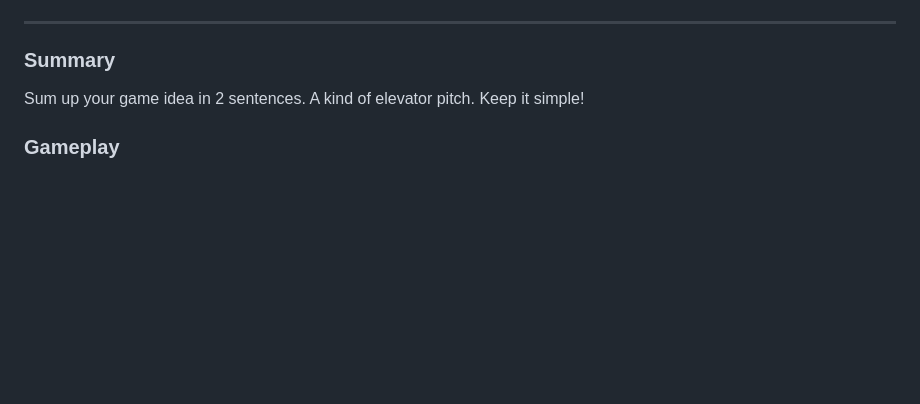
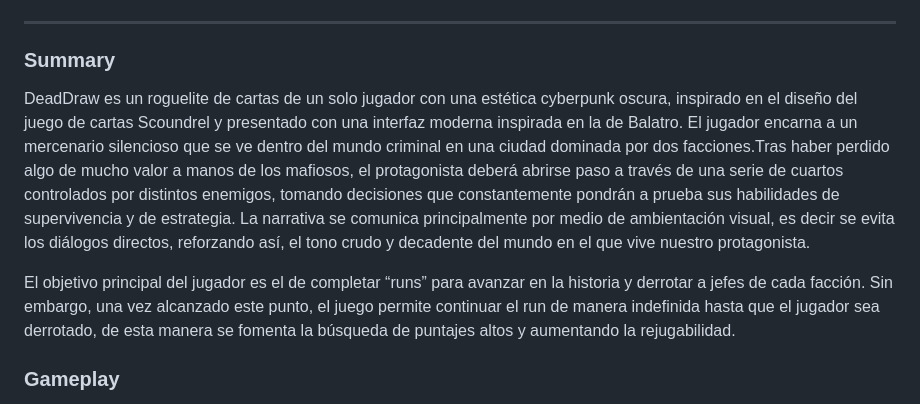
Before and after one commit to Psedanom/Videojuego, a Markdown page: GDD_Template.md, the part around the change. Rendered like a GitHub page; blank space fills up the shorter version.

Commit message:
Summary done

```diff
--- a/GDD_Template.md
+++ b/GDD_Template.md
@@ -46,7 +46,10 @@
 
 ### **Summary**
 
-Sum up your game idea in 2 sentences. A kind of elevator pitch. Keep it simple!
+DeadDraw es un roguelite de cartas de un solo jugador con una estética cyberpunk oscura, inspirado en el diseño del juego de cartas Scoundrel y presentado con una interfaz moderna inspirada en la de Balatro. El jugador encarna a un mercenario silencioso que se ve dentro del mundo criminal en una ciudad dominada por dos facciones.Tras haber perdido algo de mucho valor a manos de los mafiosos, el protagonista deberá abrirse paso a través de una serie de cuartos controlados por distintos enemigos, tomando decisiones que constantemente pondrán a prueba sus habilidades de supervivencia y de estrategia. La narrativa se comunica principalmente por medio de ambientación visual, es decir se evita los diálogos directos, reforzando así, el tono crudo y decadente del mundo en el que vive nuestro protagonista.
+
+El objetivo principal del jugador es el de completar “runs” para avanzar en la historia y derrotar a jefes de cada facción. Sin embargo, una vez alcanzado este punto, el juego permite continuar el run de manera indefinida hasta que el jugador sea derrotado, de esta manera se fomenta la búsqueda de puntajes altos y aumentando la rejugabilidad.
+
 
 ### **Gameplay**
 
```
